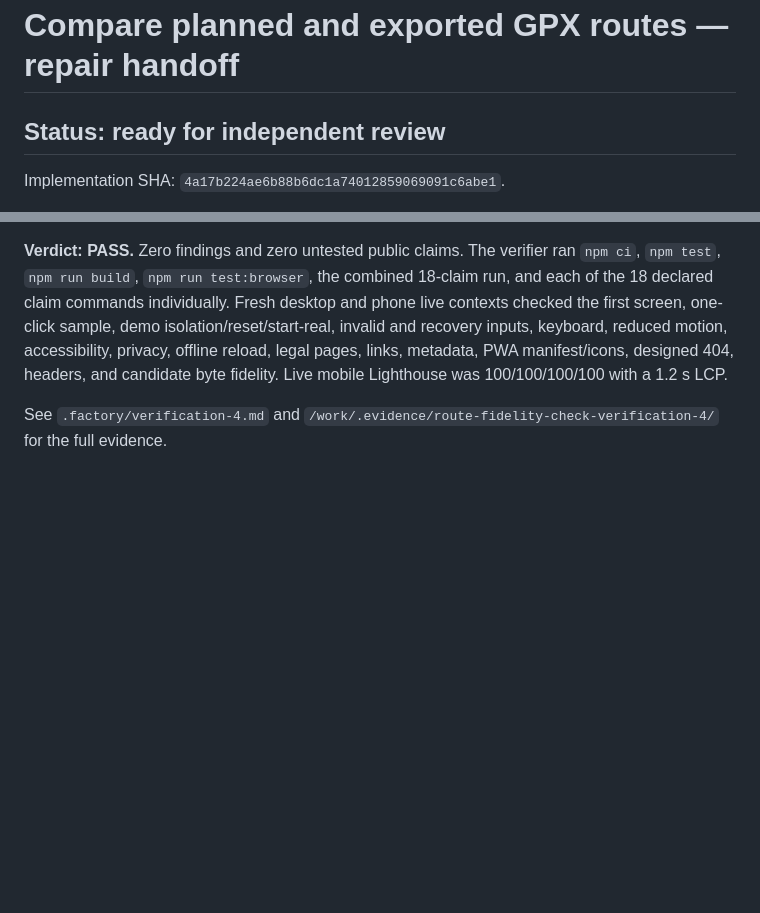
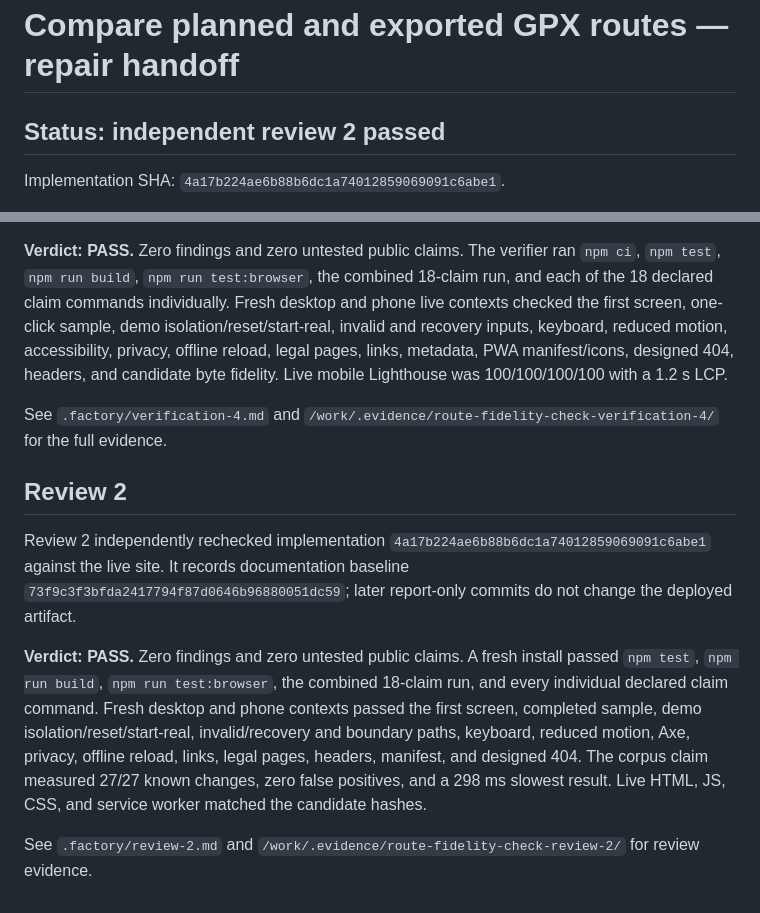
Before and after one commit to B-Divyesh/sf-route-fidelity-check, a Markdown page: .factory/handoff.md, 2 parts joined by grey strips. Drawn GitHub-style; blank space fills up the shorter version.

Commit message:
docs: record strict review 2 pass

```diff
--- a/.factory/handoff.md
+++ b/.factory/handoff.md
@@ -1,6 +1,6 @@
 # Compare planned and exported GPX routes — repair handoff
 
-## Status: ready for independent review
+## Status: independent review 2 passed
 
 Implementation SHA: `4a17b224ae6b88b6dc1a74012859069091c6abe1`.
 
@@ -155,3 +155,23 @@ fidelity. Live mobile Lighthouse was 100/100/100/100 with a 1.2 s LCP.
 
 See `.factory/verification-4.md` and
 `/work/.evidence/route-fidelity-check-verification-4/` for the full evidence.
+
+## Review 2
+
+Review 2 independently rechecked implementation
+`4a17b224ae6b88b6dc1a74012859069091c6abe1` against the live site. It records
+documentation baseline `73f9c3f3bfda2417794f87d0646b96880051dc59`; later
+report-only commits do not change the deployed artifact.
+
+**Verdict: PASS.** Zero findings and zero untested public claims. A fresh
+install passed `npm test`, `npm run build`, `npm run test:browser`, the
+combined 18-claim run, and every individual declared claim command. Fresh
+desktop and phone contexts passed the first screen, completed sample, demo
+isolation/reset/start-real, invalid/recovery and boundary paths, keyboard,
+reduced motion, Axe, privacy, offline reload, links, legal pages, headers,
+manifest, and designed 404. The corpus claim measured 27/27 known changes,
+zero false positives, and a 298 ms slowest result. Live HTML, JS, CSS, and
+service worker matched the candidate hashes.
+
+See `.factory/review-2.md` and
+`/work/.evidence/route-fidelity-check-review-2/` for review evidence.
```
Also changed, not shown: .factory/review-2.md (added, +139 -0 lines).
